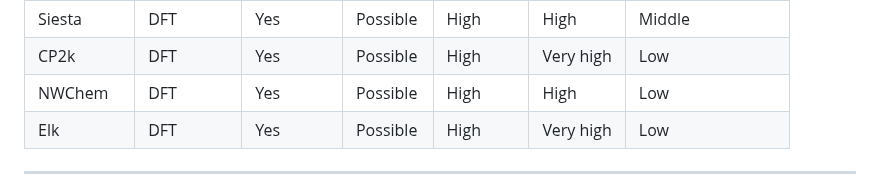
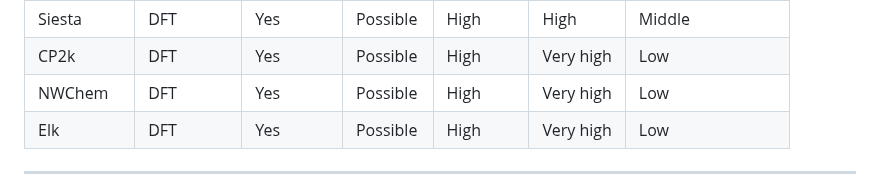
Before and after one commit to by-student-2017/mol2crystal, a Markdown page: README.md, the part around the change. GitHub-like rendering.

```diff
--- a/README.md
+++ b/README.md
@@ -29,7 +29,7 @@
 | GPAW      | DFT     | Yes       | Possible | High     | High      | Middle         |
 | Siesta    | DFT     | Yes       | Possible | High     | High      | Middle         |
 | CP2k      | DFT     | Yes       | Possible | High     | Very high | Low            |
-| NWChem    | DFT     | Yes       | Possible | High     | High      | Low            |
+| NWChem    | DFT     | Yes       | Possible | High     | Very high | Low            |
 | Elk       | DFT     | Yes       | Possible | High     | Very high | Low            |
 
 ---
```
